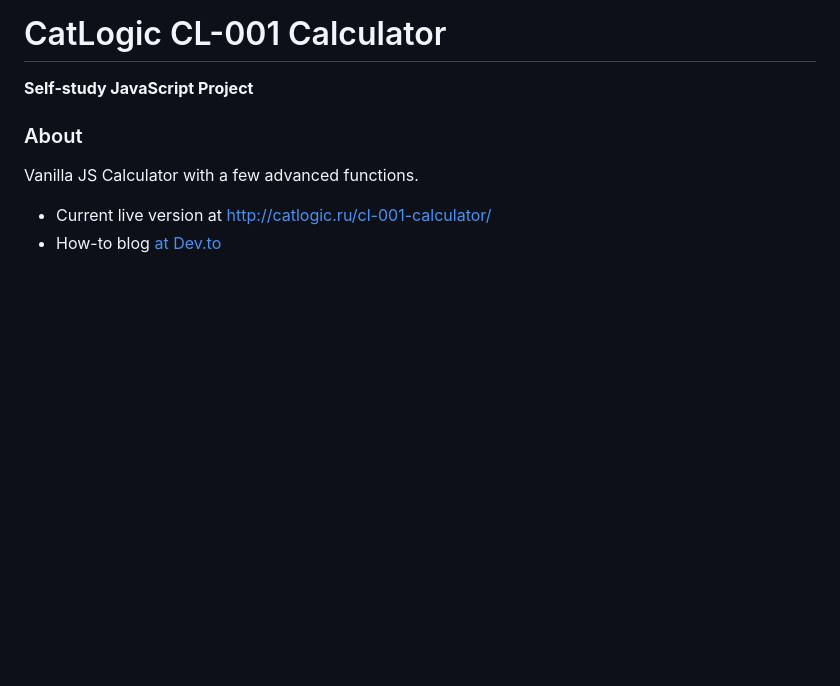
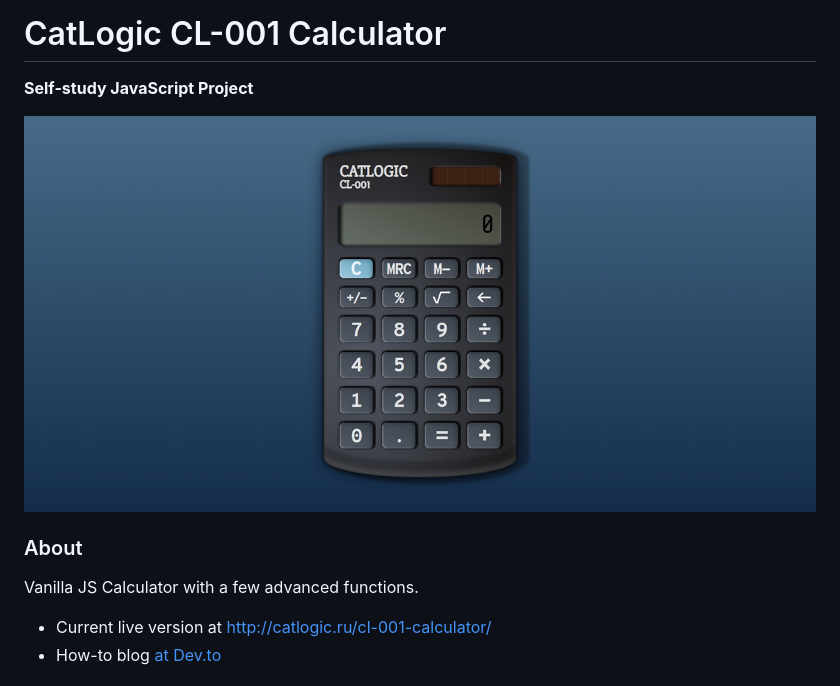
Before and after one commit to cat-street/cl-001-calculator, a Markdown page: README.md, the part around the change. Rendered like a GitHub page; pictures changed too: images/calc_gh.png (added); blank space fills up the shorter version.

Commit message:
feat: readme pic

```diff
--- a/README.md
+++ b/README.md
@@ -1,5 +1,7 @@
 # CatLogic CL-001 Calculator
 **Self-study JavaScript Project**
+
+![Calculator Preview](./images/calc_gh.png)
 
 ### About
 
```
